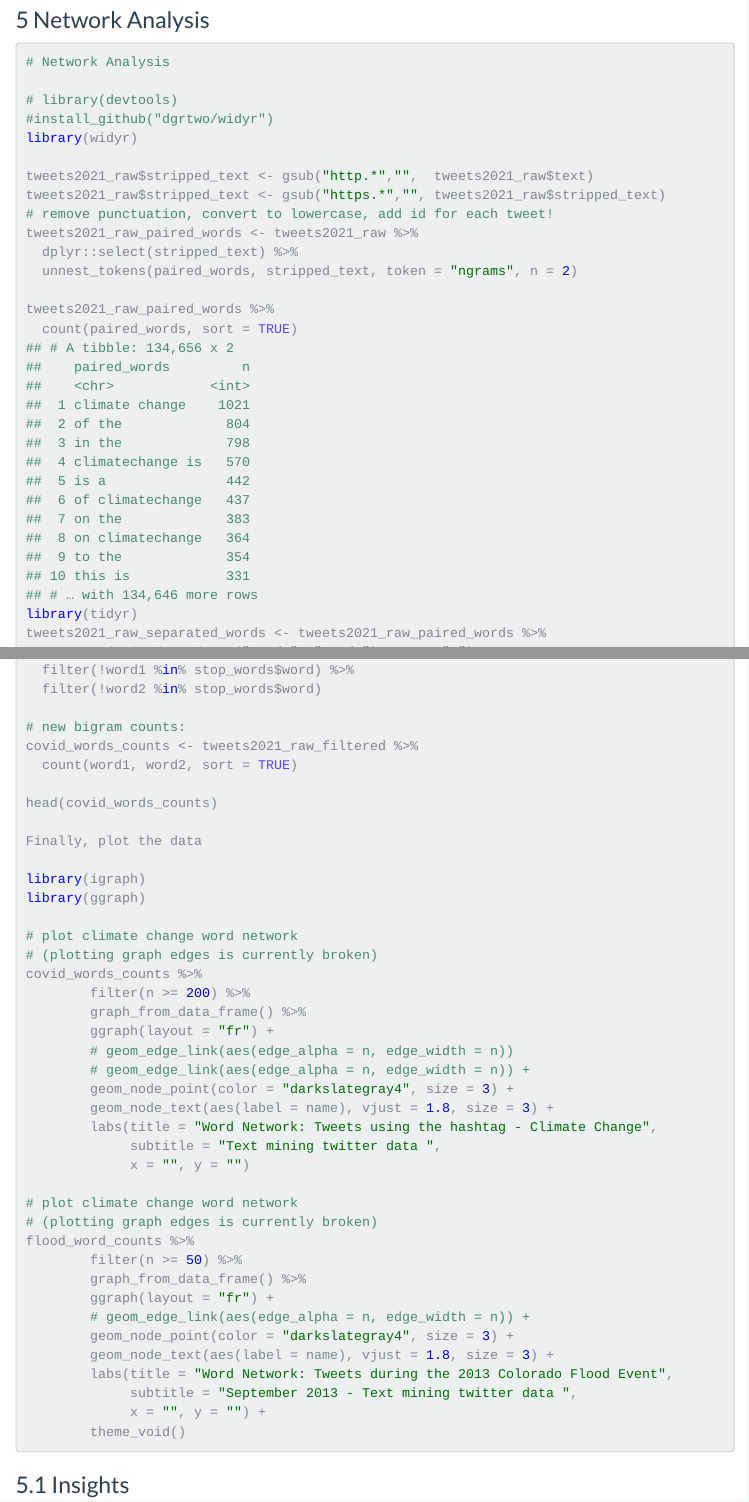
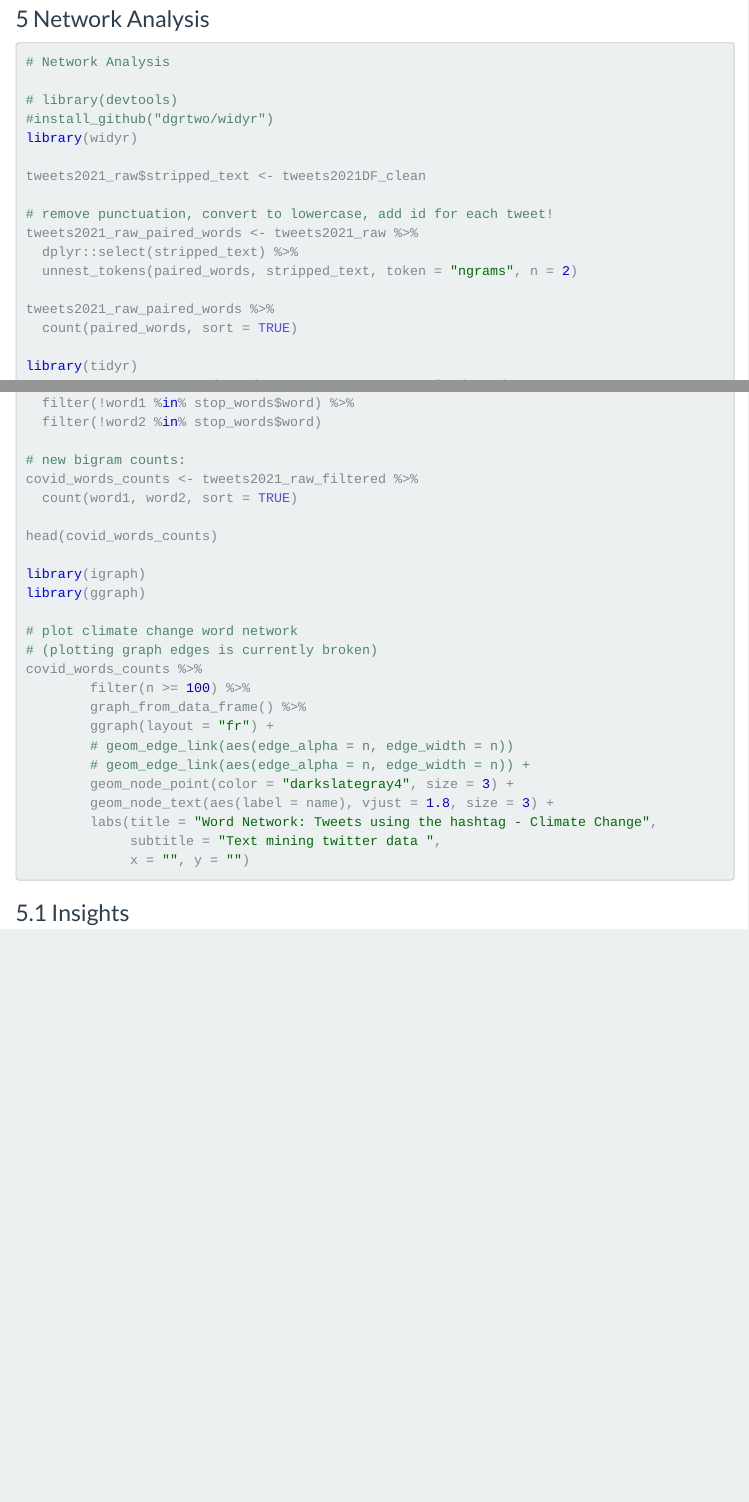
Before and after one commit to ranjiGT/Data-Science-with-R-2021, an R Markdown document (process-nbk/scripts/Objective2.Rmd): the page in a window 1100 px wide, from 6620 px down before the commit and from 6520 px down after it, so that both start at the same text, and a second part further down, joined at a grey line. Rendered offline with R 4.5, knitr and Pandoc, with nearby package versions; some code elsewhere in the file could not run offline; menus at the side of the page are left out.

Commit message:
Network analysis

````diff
--- a/process-nbk/scripts/Objective2.Rmd
+++ b/process-nbk/scripts/Objective2.Rmd
@@ -374,8 +368,8 @@ ggplot(data = sentiment_scores, aes(x=sentiment, y=Score)) + geom_bar(aes(fill=s
 #install_github("dgrtwo/widyr")
 library(widyr)
 
-tweets2021_raw$stripped_text <- gsub("http.*","",  tweets2021_raw$text)
-tweets2021_raw$stripped_text <- gsub("https.*","", tweets2021_raw$stripped_text)
+tweets2021_raw$stripped_text <- tweets2021DF_clean
+
 # remove punctuation, convert to lowercase, add id for each tweet!
 tweets2021_raw_paired_words <- tweets2021_raw %>%
   dplyr::select(stripped_text) %>%
@@ -383,20 +377,7 @@ tweets2021_raw_paired_words <- tweets2021_raw %>%
 
 tweets2021_raw_paired_words %>%
   count(paired_words, sort = TRUE)
-## # A tibble: 134,656 x 2
-##    paired_words         n
-##    <chr>            <int>
-##  1 climate change    1021
-##  2 of the             804
-##  3 in the             798
-##  4 climatechange is   570
-##  5 is a               442
-##  6 of climatechange   437
-##  7 on the             383
-##  8 on climatechange   364
-##  9 to the             354
-## 10 this is            331
-## # … with 134,646 more rows
+
 library(tidyr)
 tweets2021_raw_separated_words <- tweets2021_raw_paired_words %>%
   separate(paired_words, c("word1", "word2"), sep = " ")
@@ -411,15 +392,13 @@ covid_words_counts <- tweets2021_raw_filtered %>%
 
 head(covid_words_counts)
 
-Finally, plot the data
-
 library(igraph)
 library(ggraph)
 
 # plot climate change word network
 # (plotting graph edges is currently broken)
 covid_words_counts %>%
-        filter(n >= 200) %>%
+        filter(n >= 100) %>%
         graph_from_data_frame() %>%
         ggraph(layout = "fr") +
         # geom_edge_link(aes(edge_alpha = n, edge_width = n))
@@ -430,19 +409,6 @@ covid_words_counts %>%
              subtitle = "Text mining twitter data ",
              x = "", y = "")
 
-# plot climate change word network
-# (plotting graph edges is currently broken)
-flood_word_counts %>%
-        filter(n >= 50) %>%
-        graph_from_data_frame() %>%
-        ggraph(layout = "fr") +
-        # geom_edge_link(aes(edge_alpha = n, edge_width = n)) +
-        geom_node_point(color = "darkslategray4", size = 3) +
-        geom_node_text(aes(label = name), vjust = 1.8, size = 3) +
-        labs(title = "Word Network: Tweets during the 2013 Colorado Flood Event",
-             subtitle = "September 2013 - Text mining twitter data ",
-             x = "", y = "") +
-        theme_void()
 ```
 ## Insights
 
````
Also changed, not shown: process-nbk/scripts/Objective2.Rmd (16 more changed lines).
